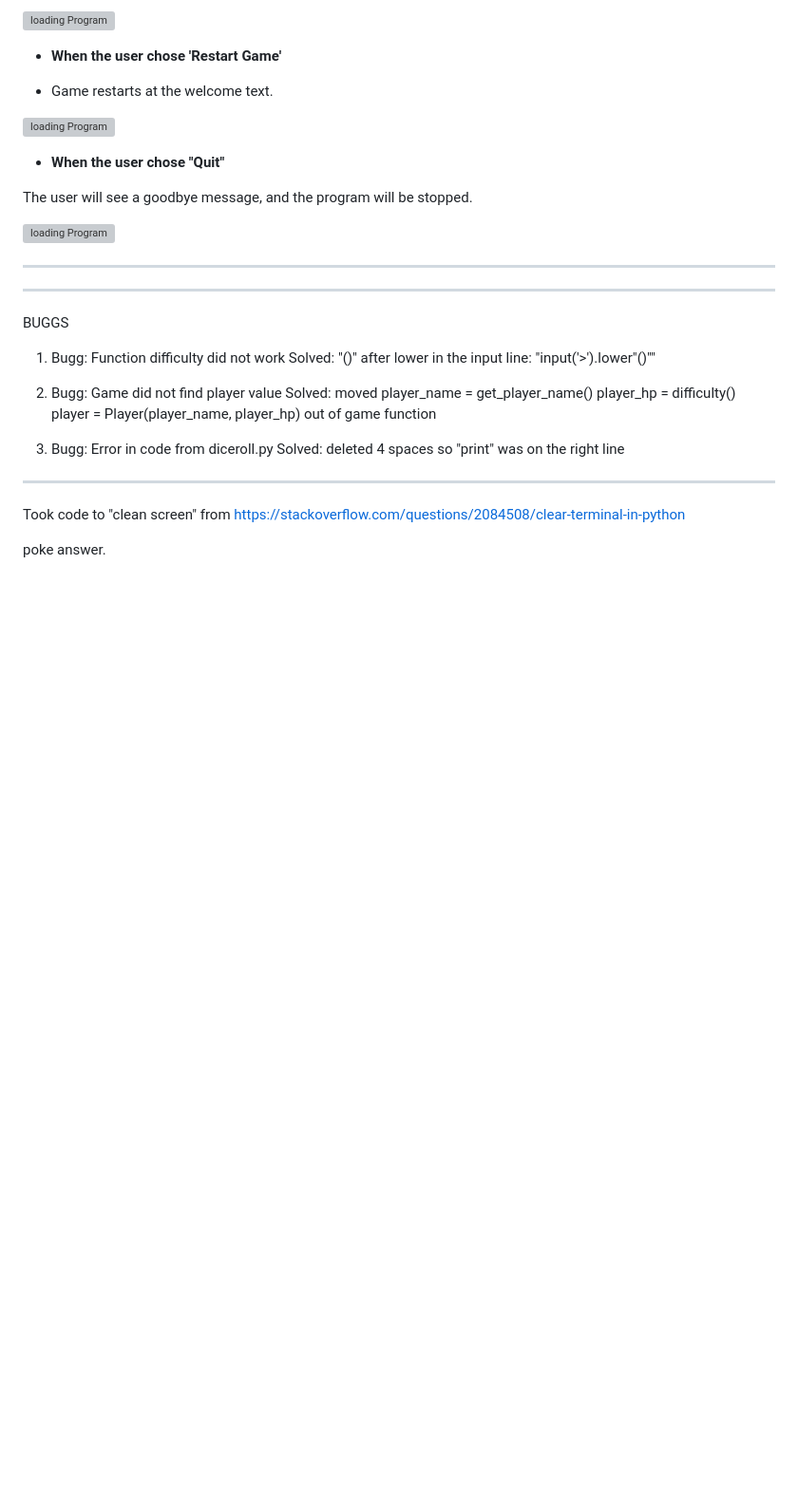
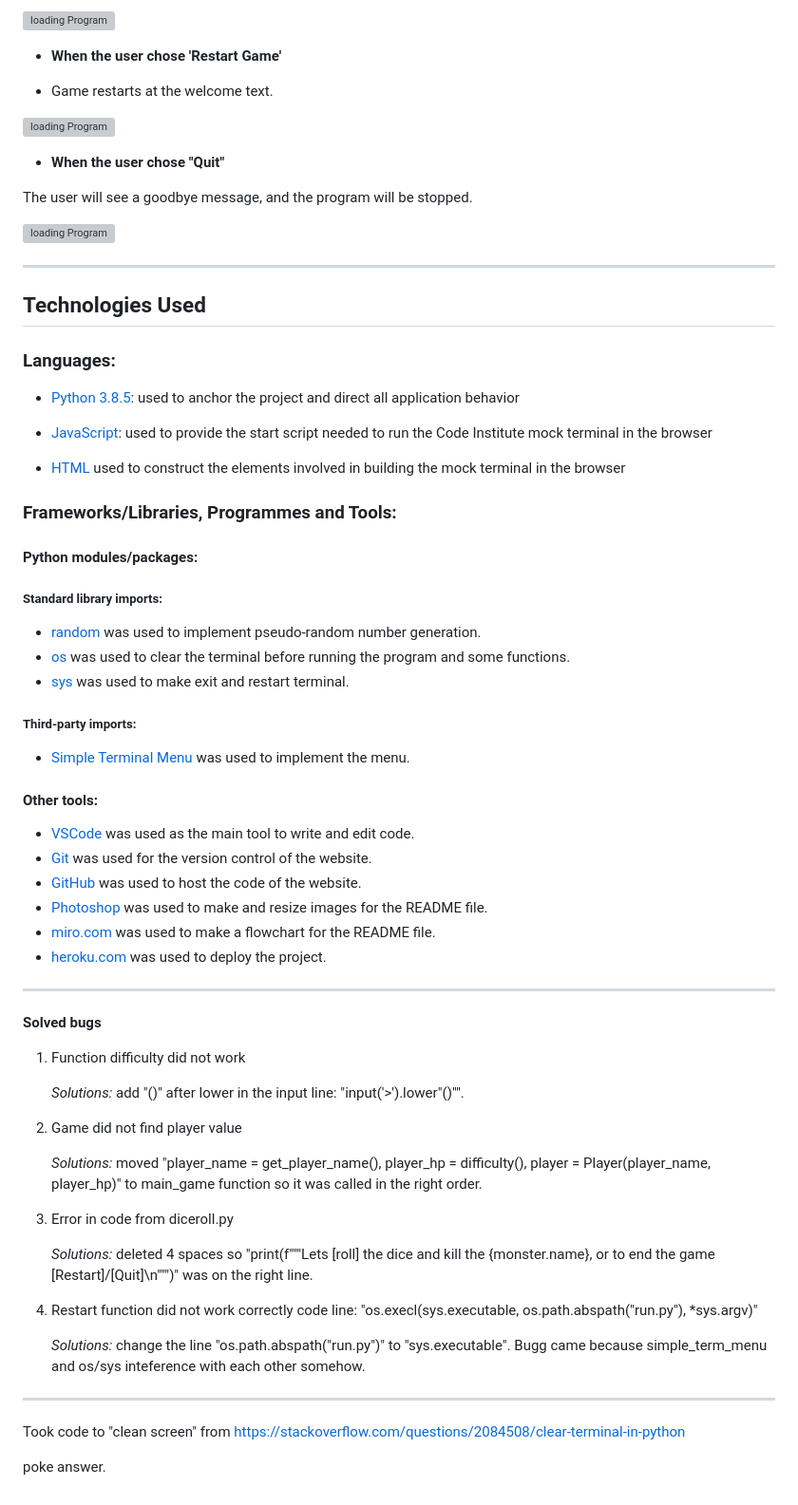
Before and after one commit to NiborGnu/dungeon-text-game, a Markdown page: README.md, the part around one of its changes. Shown at 95% size. GitHub-like rendering; blank space fills up the shorter version; grey boxes are pictures that could not be loaded.

Commit message:
Add Technologies Used and Solved bugs section in README.

```diff
--- a/README.md
+++ b/README.md
@@ -110,34 +113,59 @@ Users can quickly learn the rules of the game and type any words according to th
 
 ---
 
+## Technologies Used
 
+### Languages:
 
+- [Python 3.8.5](https://www.python.org/downloads/release/python-385/): used to anchor the project and direct all application behavior
 
+- [JavaScript](https://www.javascript.com/): used to provide the start script needed to run the Code Institute mock terminal in the browser
 
+- [HTML](https://developer.mozilla.org/en-US/docs/Web/HTML) used to construct the elements involved in building the mock terminal in the browser
 
+### Frameworks/Libraries, Programmes and Tools:
+#### Python modules/packages:
 
+##### Standard library imports:
 
+- [random](https://docs.python.org/3/library/random.html) was used to implement pseudo-random number generation.
+- [os](https://docs.python.org/3/library/os.html ) was used to clear the terminal before running the program and some functions.
+- [sys](https://docs.python.org/3/library/sys.html) was used to make exit and restart terminal.
+##### Third-party imports:
 
+- [Simple Terminal Menu](https://pypi.org/project/simple-term-menu/) was used to implement the menu.
 
+#### Other tools:
 
-
+- [VSCode](https://code.visualstudio.com/) was used as the main tool to write and edit code.
+- [Git](https://git-scm.com/) was used for the version control of the website.
+- [GitHub](https://github.com/) was used to host the code of the website.
+- [Photoshop](https://www.adobe.com/se/products/photoshop.html) was used to make and resize images for the README file.
+- [miro.com](https://www.miro.com/) was used to make a flowchart for the README file.
+- [heroku.com](https://heroku.com/) was used to deploy the project.
 
 
 ---
 
-BUGGS
-1. Bugg: Function difficulty did not work
-    Solved: "()" after lower in the input line: "input('>').lower"()""
+**Solved bugs**
 
-2. Bugg: Game did not find player value
-    Solved: moved player_name = get_player_name()
-            player_hp = difficulty()
-            player = Player(player_name, player_hp)
-            out of game function
+1. Function difficulty did not work
 
-3. Bugg: Error in code from diceroll.py
-    Solved: deleted 4 spaces so "print" was on the right line
+    *Solutions:* add "()" after lower in the input line: "input('>').lower"()"".
 
+2. Game did not find player value
+
+    *Solutions:* moved "player_name = get_player_name(), player_hp = difficulty(), player = Player(player_name, player_hp)" to main_game function so it was called in the right order.
+
+3. Error in code from diceroll.py
+
+    *Solutions:* deleted 4 spaces so "print(f"""Lets [roll] the dice and kill the {monster.name}, or to end the game [Restart]/[Quit]\n""")" was on the right line.
+
+
+4. Restart function did not work correctly
+code line: "os.execl(sys.executable, os.path.abspath("run.py"), *sys.argv)"
+
+    *Solutions:* change the line "os.path.abspath("run.py")" to "sys.executable". Bugg came because simple_term_menu and os/sys inteference with each other somehow.
 
 ---
 
```
Also changed, not shown: other parts of README.md (+21 -18 lines).
